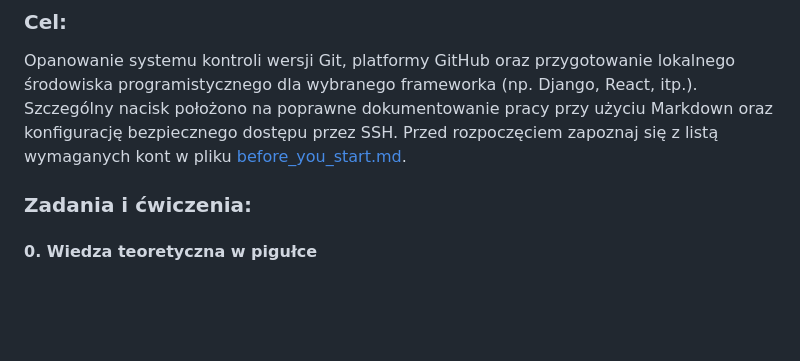
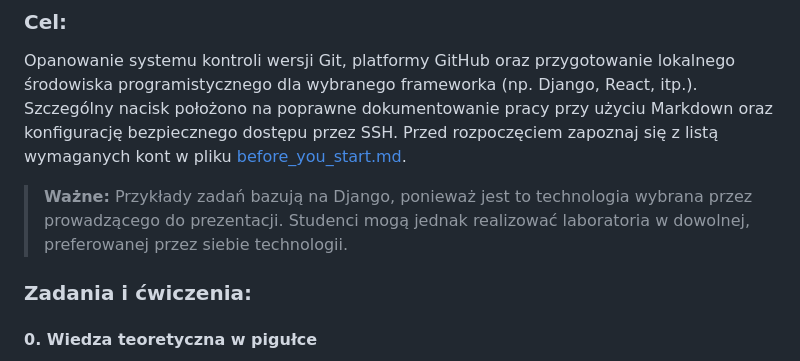
Before and after one commit to zacniewski/materials-about-integration-of-IT-systems, a Markdown page: labs/lab_01.md, the part around the change. GitHub-like rendering; blank space fills up the shorter version.

```diff
--- a/labs/lab_01.md
+++ b/labs/lab_01.md
@@ -4,6 +4,8 @@
 
 ### Cel:
 Opanowanie systemu kontroli wersji Git, platformy GitHub oraz przygotowanie lokalnego środowiska programistycznego dla wybranego frameworka (np. Django, React, itp.). Szczególny nacisk położono na poprawne dokumentowanie pracy przy użyciu Markdown oraz konfigurację bezpiecznego dostępu przez SSH. Przed rozpoczęciem zapoznaj się z listą wymaganych kont w pliku [before_you_start.md](before_you_start.md).
+
+> **Ważne:** Przykłady zadań bazują na Django, ponieważ jest to technologia wybrana przez prowadzącego do prezentacji. Studenci mogą jednak realizować laboratoria w dowolnej, preferowanej przez siebie technologii.
 
 ### Zadania i ćwiczenia:
 
```
Also changed, not shown: project/project_guidelines.md (+1 -0 lines).
